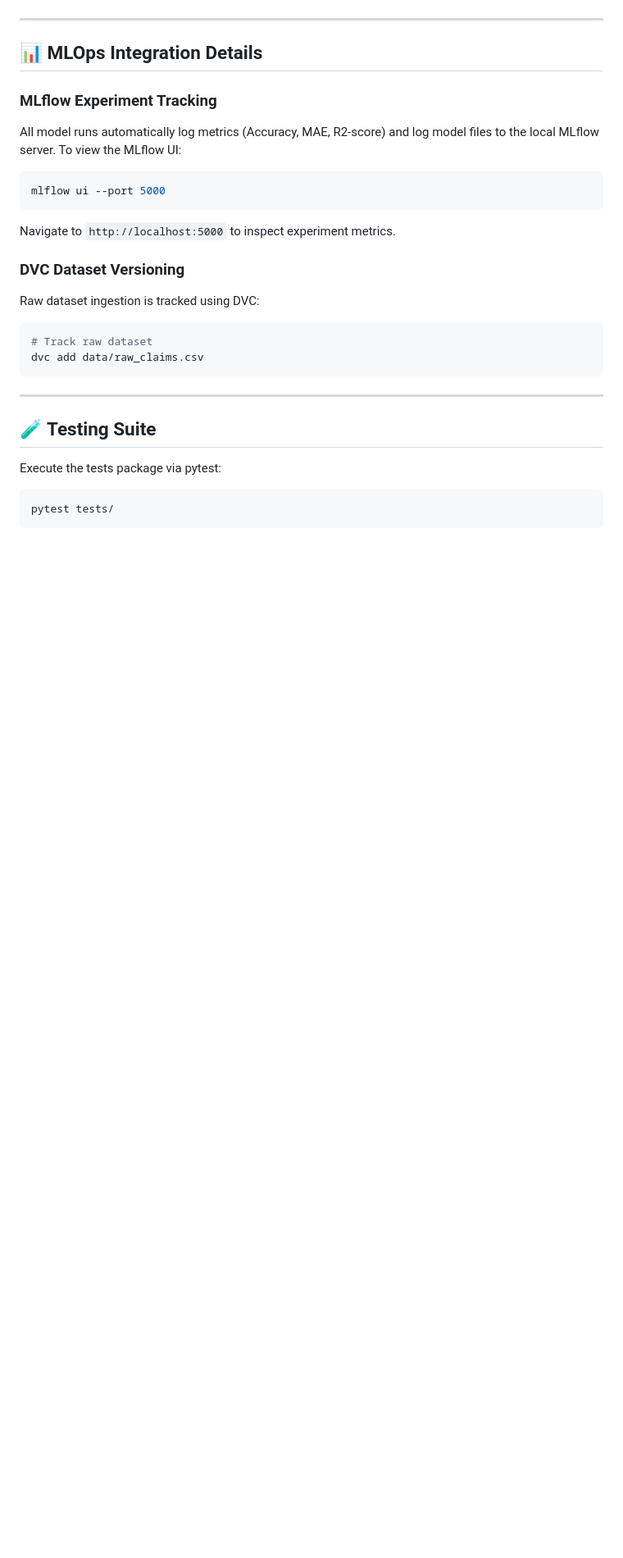
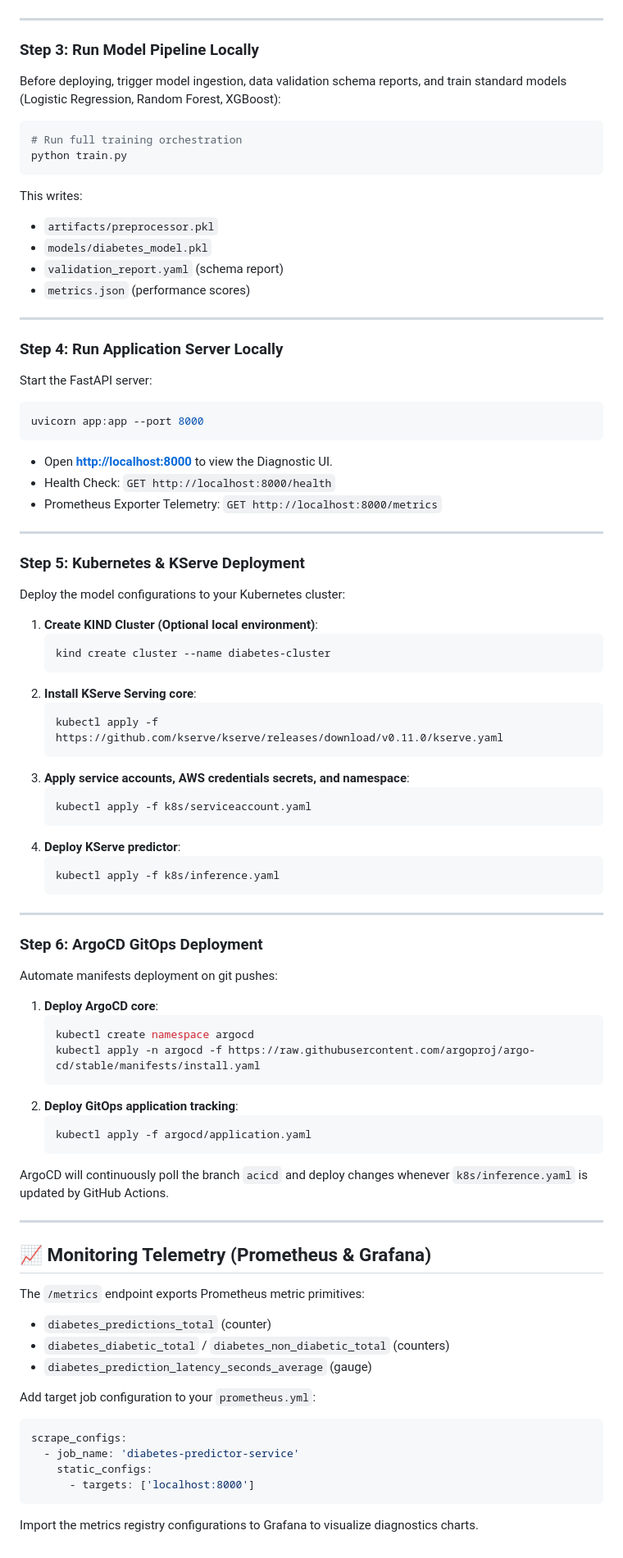
Before and after one commit to bittush8789/liberty-claims-router-mlops, a Markdown page: README.md, the part around one of its changes. Shown at 82% size. Drawn GitHub-style; blank space fills up the shorter version.

Commit message:
Update README.md on branch acicd to document step-by-step MLOps task setup

````diff
--- a/README.md
+++ b/README.md
@@ -121,27 +98,80 @@ The database container will spin up and initialize schemas automatically.
 
 ---
 
-## 📊 MLOps Integration Details
-
-### MLflow Experiment Tracking
-All model runs automatically log metrics (Accuracy, MAE, R2-score) and log model files to the local MLflow server. To view the MLflow UI:
+### Step 3: Run Model Pipeline Locally
+Before deploying, trigger model ingestion, data validation schema reports, and train standard models (Logistic Regression, Random Forest, XGBoost):
 ```bash
-mlflow ui --port 5000
+# Run full training orchestration
+python train.py
 ```
-Navigate to `http://localhost:5000` to inspect experiment metrics.
-
-### DVC Dataset Versioning
-Raw dataset ingestion is tracked using DVC:
-```bash
-# Track raw dataset
-dvc add data/raw_claims.csv
-```
+This writes:
+- `artifacts/preprocessor.pkl`
+- `models/diabetes_model.pkl`
+- `validation_report.yaml` (schema report)
+- `metrics.json` (performance scores)
 
 ---
 
-## 🧪 Testing Suite
+### Step 4: Run Application Server Locally
+Start the FastAPI server:
+```bash
+uvicorn app:app --port 8000
+```
+- Open **[http://localhost:8000](http://localhost:8000)** to view the Diagnostic UI.
+- Health Check: `GET http://localhost:8000/health`
+- Prometheus Exporter Telemetry: `GET http://localhost:8000/metrics`
 
-Execute the tests package via pytest:
-```bash
-pytest tests/
+---
+
+### Step 5: Kubernetes & KServe Deployment
+Deploy the model configurations to your Kubernetes cluster:
+1. **Create KIND Cluster (Optional local environment)**:
+   ```bash
+   kind create cluster --name diabetes-cluster
+   ```
+2. **Install KServe Serving core**:
+   ```bash
+   kubectl apply -f https://github.com/kserve/kserve/releases/download/v0.11.0/kserve.yaml
+   ```
+3. **Apply service accounts, AWS credentials secrets, and namespace**:
+   ```bash
+   kubectl apply -f k8s/serviceaccount.yaml
+   ```
+4. **Deploy KServe predictor**:
+   ```bash
+   kubectl apply -f k8s/inference.yaml
+   ```
+
+---
+
+### Step 6: ArgoCD GitOps Deployment
+Automate manifests deployment on git pushes:
+1. **Deploy ArgoCD core**:
+   ```bash
+   kubectl create namespace argocd
+   kubectl apply -n argocd -f https://raw.githubusercontent.com/argoproj/argo-cd/stable/manifests/install.yaml
+   ```
+2. **Deploy GitOps application tracking**:
+   ```bash
+   kubectl apply -f argocd/application.yaml
+   ```
+
+ArgoCD will continuously poll the branch `acicd` and deploy changes whenever `k8s/inference.yaml` is updated by GitHub Actions.
+
+---
+
+## 📈 Monitoring Telemetry (Prometheus & Grafana)
+
+The `/metrics` endpoint exports Prometheus metric primitives:
+- `diabetes_predictions_total` (counter)
+- `diabetes_diabetic_total` / `diabetes_non_diabetic_total` (counters)
+- `diabetes_prediction_latency_seconds_average` (gauge)
+
+Add target job configuration to your `prometheus.yml`:
+```yaml
+scrape_configs:
+  - job_name: 'diabetes-predictor-service'
+    static_configs:
+      - targets: ['localhost:8000']
 ```
+Import the metrics registry configurations to Grafana to visualize diagnostics charts.
````
Also changed, not shown: other parts of README.md (+72 -95 lines).
